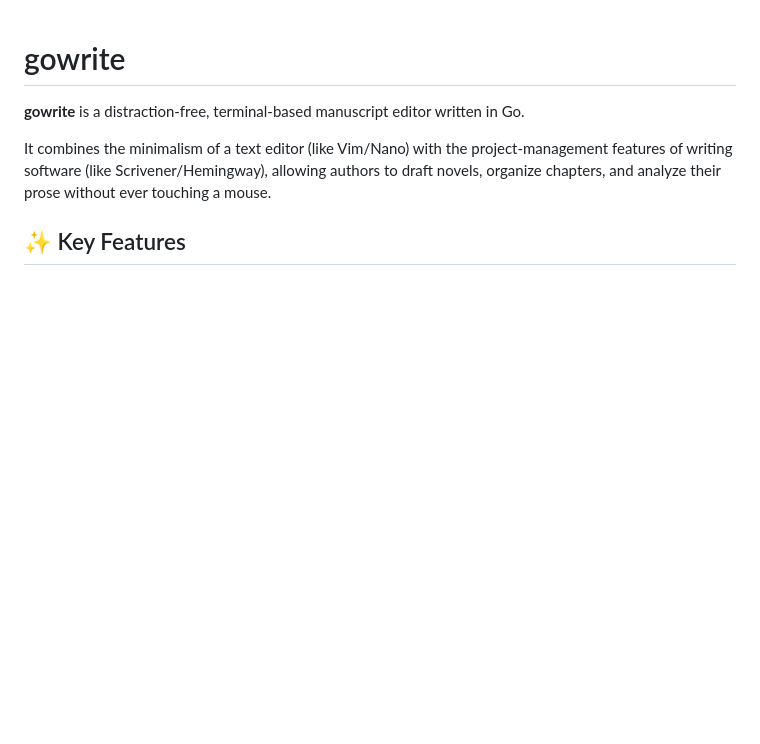
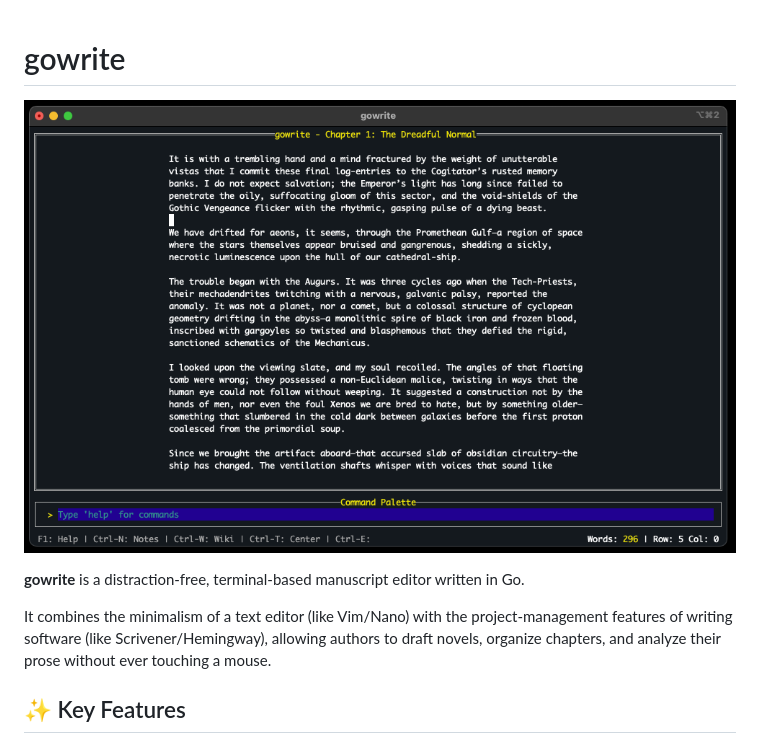
Before and after one commit to opensussex/gowrite, a Markdown page: README.md, the part around the change. Rendered like a GitHub page; pictures changed too: screenshot.png (added); blank space fills up the shorter version.

Commit message:
add in screenshot to the readme

```diff
--- a/README.md
+++ b/README.md
@@ -1,4 +1,6 @@
 # gowrite
+
+![gowrite screenshot](screenshot.png)
 
 **gowrite** is a distraction-free, terminal-based manuscript editor written in Go.
 
```
